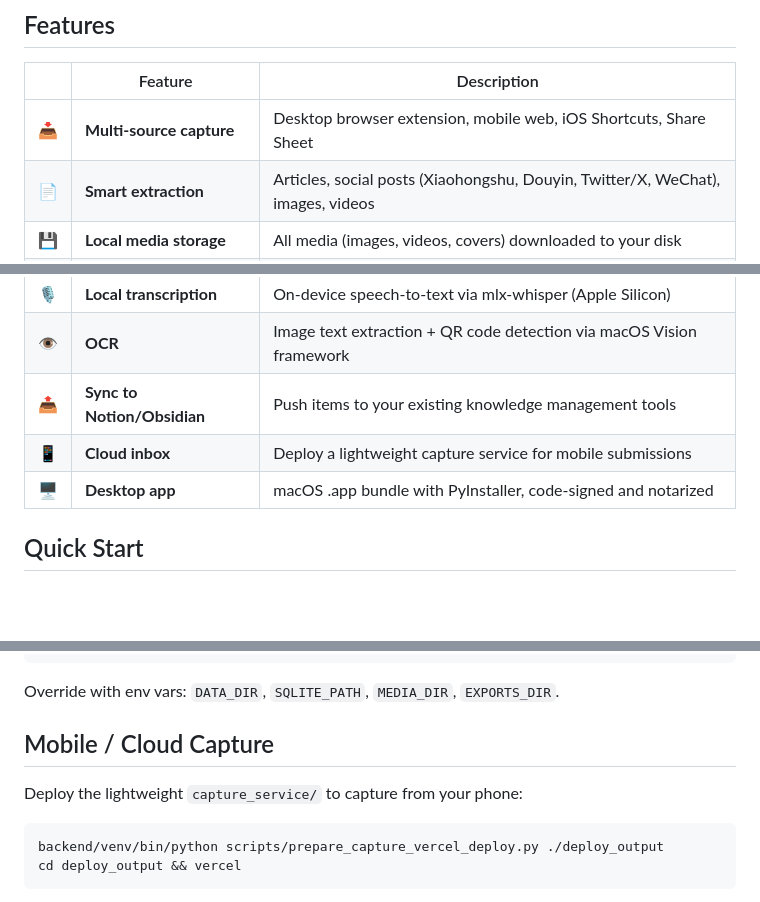
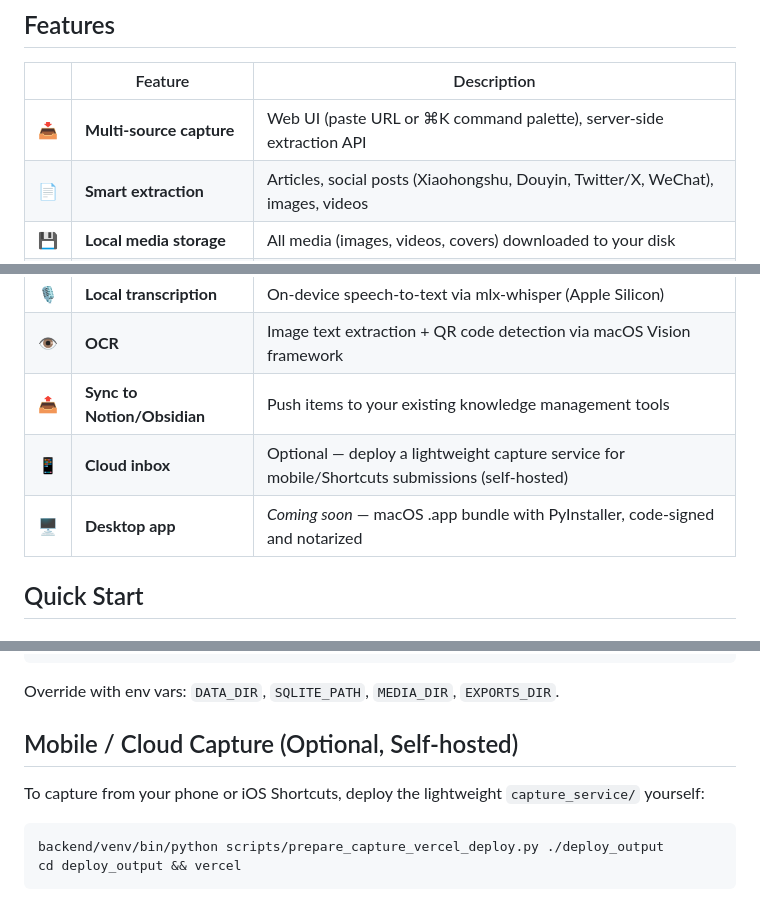
Before and after one commit to agentenatalie/everything-capture, a Markdown page: README.md, 3 parts joined by grey strips. GitHub-like rendering; blank space fills up the shorter version.

Commit message:
Clarify optional self-hosted capture workflow in README

````diff
--- a/README.md
+++ b/README.md
@@ -28,7 +28,7 @@ Most "read-it-later" services store your data on their servers. Everything Captu
 
 | | Feature | Description |
 |---|---|---|
-| 📥 | **Multi-source capture** | Desktop browser extension, mobile web, iOS Shortcuts, Share Sheet |
+| 📥 | **Multi-source capture** | Web UI (paste URL or ⌘K command palette), server-side extraction API |
 | 📄 | **Smart extraction** | Articles, social posts (Xiaohongshu, Douyin, Twitter/X, WeChat), images, videos |
 | 💾 | **Local media storage** | All media (images, videos, covers) downloaded to your disk |
 | 🔍 | **Full-text search** | SQLite FTS5 trigram index for fast Chinese + English search |
@@ -37,8 +37,8 @@ Most "read-it-later" services store your data on their servers. Everything Captu
 | 🎙️ | **Local transcription** | On-device speech-to-text via mlx-whisper (Apple Silicon) |
 | 👁️ | **OCR** | Image text extraction + QR code detection via macOS Vision framework |
 | 📤 | **Sync to Notion/Obsidian** | Push items to your existing knowledge management tools |
-| 📱 | **Cloud inbox** | Deploy a lightweight capture service for mobile submissions |
-| 🖥️ | **Desktop app** | macOS .app bundle with PyInstaller, code-signed and notarized |
+| 📱 | **Cloud inbox** | Optional — deploy a lightweight capture service for mobile/Shortcuts submissions (self-hosted) |
+| 🖥️ | **Desktop app** | *Coming soon* — macOS .app bundle with PyInstaller, code-signed and notarized |
 
 ## Quick Start
 
@@ -127,9 +127,9 @@ All data lives **outside** the repo in a sibling directory:
 
 Override with env vars: `DATA_DIR`, `SQLITE_PATH`, `MEDIA_DIR`, `EXPORTS_DIR`.
 
-## Mobile / Cloud Capture
+## Mobile / Cloud Capture (Optional, Self-hosted)
 
-Deploy the lightweight `capture_service/` to capture from your phone:
+To capture from your phone or iOS Shortcuts, deploy the lightweight `capture_service/` yourself:
 
 ```bash
 backend/venv/bin/python scripts/prepare_capture_vercel_deploy.py ./deploy_output
````
Also changed, not shown: README_CN.md (+5 -5 lines).
